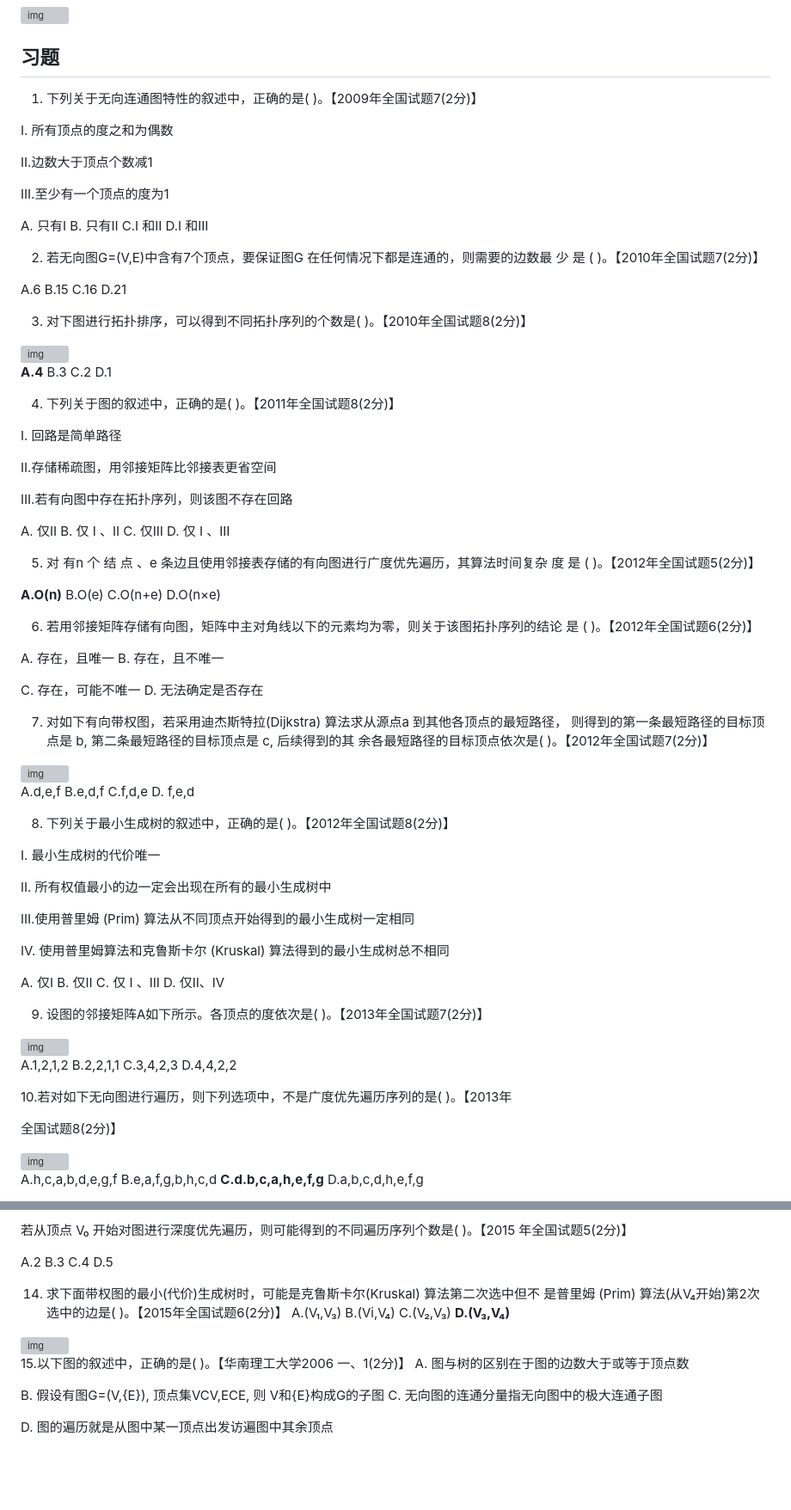
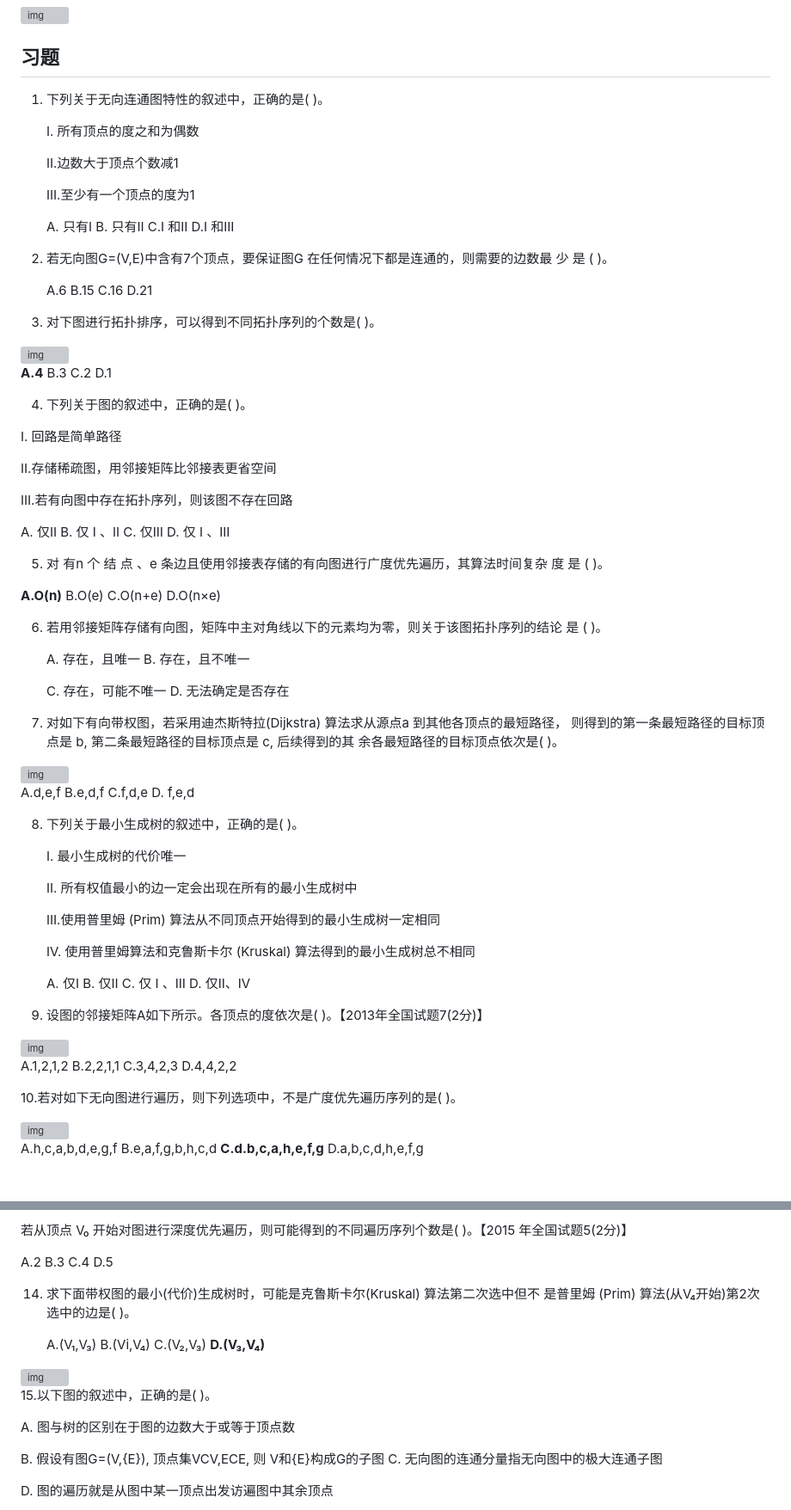
Before and after one commit to H00001/ds, a Markdown page: 6.md, 2 parts joined by grey strips. Shown at 86% size. Rendered like a GitHub page; blank space fills up the shorter version; grey boxes are pictures that could not be loaded.

```diff
--- a/6.md
+++ b/6.md
@@ -974,27 +968,27 @@ graph LR
 
 
 
-1. 下列关于无向连通图特性的叙述中，正确的是(  )。【2009年全国试题7(2分)】
+1. 下列关于无向连通图特性的叙述中，正确的是(  )。
 
-I.  所有顶点的度之和为偶数
+   I.  所有顶点的度之和为偶数
 
-Ⅱ.边数大于顶点个数减1
+   Ⅱ.边数大于顶点个数减1
 
-Ⅲ.至少有一个顶点的度为1
+   Ⅲ.至少有一个顶点的度为1
 
-A. 只有I            B.  只有Ⅱ      C.I   和Ⅱ      D.I   和Ⅲ
+   A. 只有I            B.  只有Ⅱ      C.I   和Ⅱ      D.I   和Ⅲ
 
-2. 若无向图G=(V,E)中含有7个顶点，要保证图G 在任何情况下都是连通的，则需要的边数最 少 是 (  )。【2010年全国试题7(2分)】
+2. 若无向图G=(V,E)中含有7个顶点，要保证图G 在任何情况下都是连通的，则需要的边数最 少 是 (  )。
 
-A.6                 B.15      C.16        D.21
+   A.6              B.15      C.16        D.21
 
-3. 对下图进行拓扑排序，可以得到不同拓扑序列的个数是(  )。【2010年全国试题8(2分)】
+3. 对下图进行拓扑排序，可以得到不同拓扑序列的个数是(  )。
 
 <img src="./assets/wps1-1949155.png" alt="img" style="zoom:25%;" />
 
 **A.4**                  B.3               C.2                  D.1
 
-4. 下列关于图的叙述中，正确的是(  )。【2011年全国试题8(2分)】
+4. 下列关于图的叙述中，正确的是(  )。
 
 I. 回路是简单路径
 
@@ -1004,19 +998,17 @@ I. 回路是简单路径
 
 A.  仅Ⅱ      B. 仅 I 、Ⅱ            C.  仅Ⅲ        D.  仅 I 、Ⅲ
 
-5. 对 有n 个 结 点 、e 条边且使用邻接表存储的有向图进行广度优先遍历，其算法时间复杂 度 是 (  )。【2012年全国试题5(2分)】
+5. 对 有n 个 结 点 、e 条边且使用邻接表存储的有向图进行广度优先遍历，其算法时间复杂 度 是 (  )。
 
 **A.O(n)**               B.O(e)               C.O(n+e)             D.O(n×e)
 
-6. 若用邻接矩阵存储有向图，矩阵中主对角线以下的元素均为零，则关于该图拓扑序列的结论 是 (  )。【2012年全国试题6(2分)】
+6. 若用邻接矩阵存储有向图，矩阵中主对角线以下的元素均为零，则关于该图拓扑序列的结论 是 (  )。
 
-A. 存在，且唯一             B.  存在，且不唯一
+   A. 存在，且唯一             B.  存在，且不唯一
 
-C. 存在，可能不唯一           D.  无法确定是否存在
+   C. 存在，可能不唯一           D.  无法确定是否存在
 
-7. 对如下有向带权图，若采用迪杰斯特拉(Dijkstra)  算法求从源点a 到其他各顶点的最短路径， 则得到的第一条最短路径的目标顶点是 b, 第二条最短路径的目标顶点是 c, 后续得到的其 余各最短路径的目标顶点依次是(  )。【2012年全国试题7(2分)】
-
-
+7. 对如下有向带权图，若采用迪杰斯特拉(Dijkstra)  算法求从源点a 到其他各顶点的最短路径， 则得到的第一条最短路径的目标顶点是 b, 第二条最短路径的目标顶点是 c, 后续得到的其 余各最短路径的目标顶点依次是(  )。
 
 
 
@@ -1024,17 +1016,17 @@ C. 存在，可能不唯一           D.  无法确定是否存在
 
 A.d,e,f            B.e,d,f              C.f,d,e         D. f,e,d
 
-8. 下列关于最小生成树的叙述中，正确的是(  )。【2012年全国试题8(2分)】
+8. 下列关于最小生成树的叙述中，正确的是(  )。
 
-I. 最小生成树的代价唯一
+   I. 最小生成树的代价唯一
 
-II. 所有权值最小的边一定会出现在所有的最小生成树中
+   II. 所有权值最小的边一定会出现在所有的最小生成树中
 
-Ⅲ.使用普里姆 (Prim) 算法从不同顶点开始得到的最小生成树一定相同
+   Ⅲ.使用普里姆 (Prim) 算法从不同顶点开始得到的最小生成树一定相同
 
-IV. 使用普里姆算法和克鲁斯卡尔 (Kruskal)  算法得到的最小生成树总不相同
+   IV. 使用普里姆算法和克鲁斯卡尔 (Kruskal)  算法得到的最小生成树总不相同
 
-A. 仅I          B. 仅Ⅱ       C. 仅 I 、Ⅲ           D. 仅Ⅱ、IV
+   A. 仅I          B. 仅Ⅱ       C. 仅 I 、Ⅲ           D. 仅Ⅱ、IV
 
 9. 设图的邻接矩阵A如下所示。各顶点的度依次是(  )。【2013年全国试题7(2分)】
 
@@ -1042,9 +1034,7 @@ A. 仅I          B. 仅Ⅱ       C. 仅 I 、Ⅲ           D. 仅Ⅱ、IV
 
 A.1,2,1,2            B.2,2,1,1             C.3,4,2,3             D.4,4,2,2
 
-10.若对如下无向图进行遍历，则下列选项中，不是广度优先遍历序列的是(  )。【2013年
-
-全国试题8(2分)】
+10.若对如下无向图进行遍历，则下列选项中，不是广度优先遍历序列的是(  )。
 
 <img src="./assets/wps4-1949155.png" alt="img" style="zoom:25%;" />
 
@@ -1080,11 +1070,15 @@ A.3,1,2,4,5,6         B.3,1,2,4,6,5           C.3,1,4,2,5,6          D.3,1,4,2,6
 
 A.2               B.3                C.4                D.5
 
-14. 求下面带权图的最小(代价)生成树时，可能是克鲁斯卡尔(Kruskal)  算法第二次选中但不 是普里姆 (Prim)  算法(从V₄开始)第2次选中的边是(  )。【2015年全国试题6(2分)】 A.(V₁,V₃)            B.(Vi,V₄)            C.(V₂,V₃)             **D.(V₃,V₄)**
+14. 求下面带权图的最小(代价)生成树时，可能是克鲁斯卡尔(Kruskal)  算法第二次选中但不 是普里姆 (Prim)  算法(从V₄开始)第2次选中的边是(  )。
+
+    A.(V₁,V₃)            B.(Vi,V₄)            C.(V₂,V₃)             **D.(V₃,V₄)**
 
 <img src="./assets/wps8.png" alt="img" style="zoom:25%;" />
 
-15.以下图的叙述中，正确的是(  )。【华南理工大学2006 一、1(2分)】 A.  图与树的区别在于图的边数大于或等于顶点数
+15.以下图的叙述中，正确的是(  )。
+
+A.  图与树的区别在于图的边数大于或等于顶点数
 
 B. 假设有图G=(V,{E}), 顶点集VCV,ECE,    则 V和{E}构成G的子图 C. 无向图的连通分量指无向图中的极大连通子图
 
```
Also changed, not shown: other parts of 6.md (+7 -13 lines), 5.md (+2 -8 lines), 7.md (+53 -46 lines).
